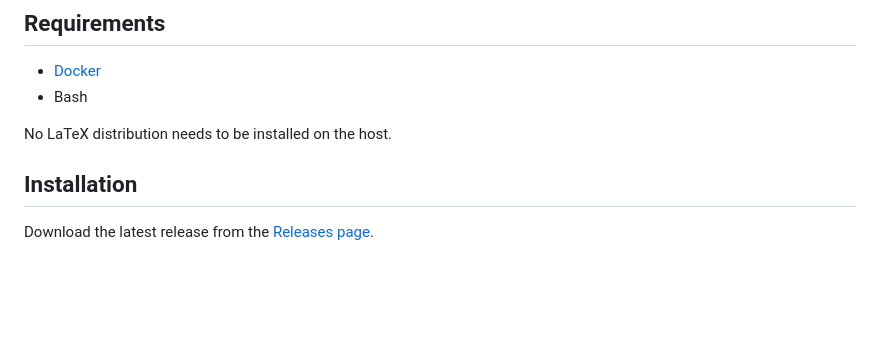
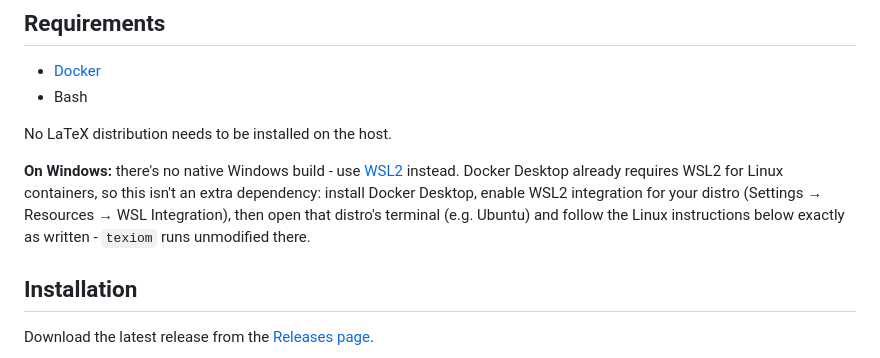
Before and after one commit to MrzAhmadi/Texiom, a Markdown page: README.md, the part around the change. Rendered like a GitHub page; blank space fills up the shorter version.

Commit message:
Adds description for windows

```diff
--- a/README.md
+++ b/README.md
@@ -21,6 +21,14 @@ Dev Container) and provides a small `texiom` command that compiles any
 - Bash
 
 No LaTeX distribution needs to be installed on the host.
+
+**On Windows:** there's no native Windows build - use
+[WSL2](https://learn.microsoft.com/windows/wsl/install) instead. Docker
+Desktop already requires WSL2 for Linux containers, so this isn't an
+extra dependency: install Docker Desktop, enable WSL2 integration for
+your distro (Settings → Resources → WSL Integration), then open that
+distro's terminal (e.g. Ubuntu) and follow the Linux instructions below
+exactly as written - `texiom` runs unmodified there.
 
 ## Installation
 
```
